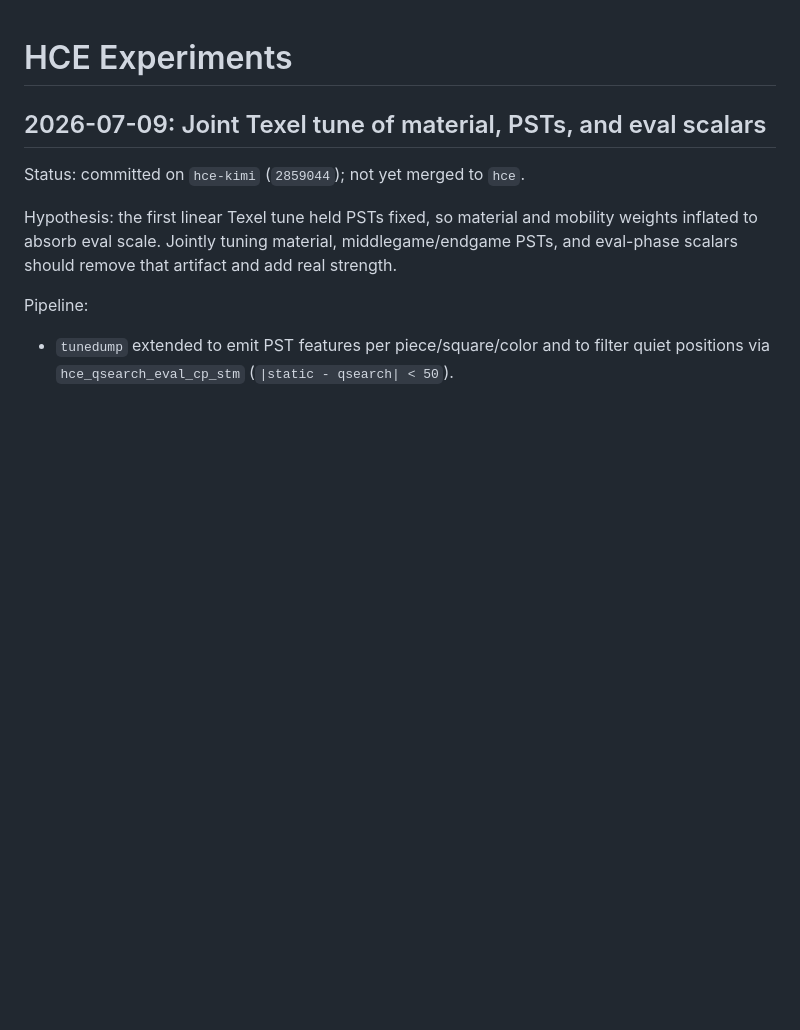
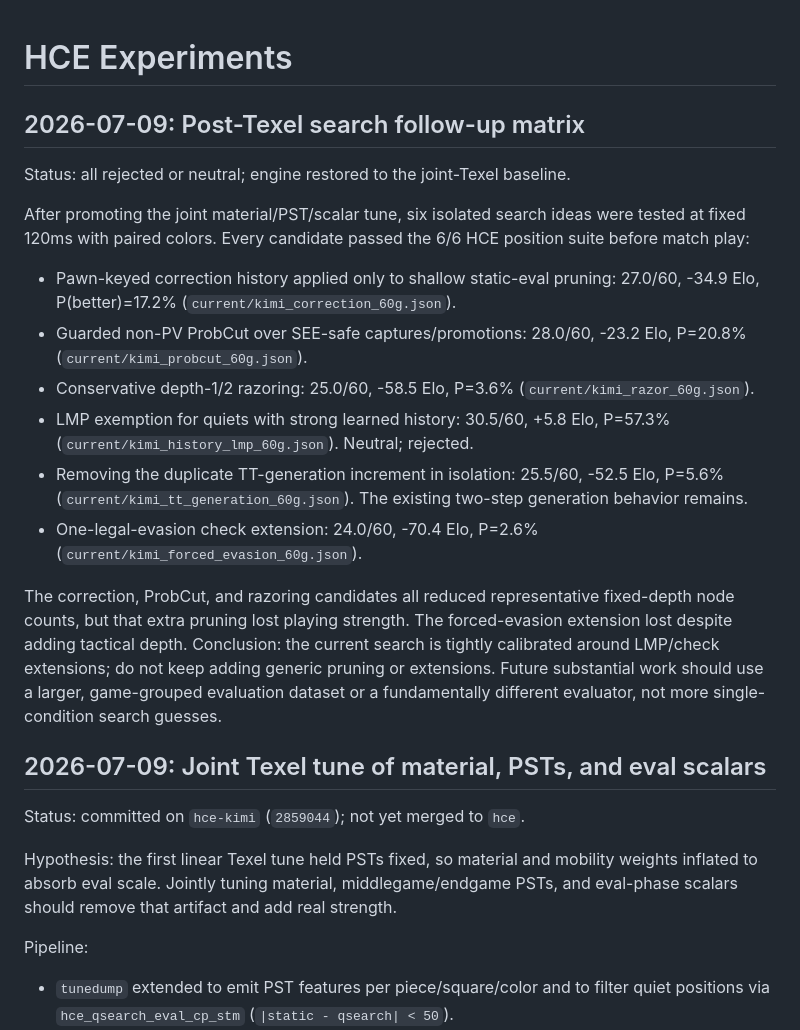
Before and after one commit to vidvudsc/chess, a Markdown page: docs/HCE_EXPERIMENTS.md, the part around the change. GitHub-like rendering; blank space fills up the shorter version.

Commit message:
docs: record post-Texel search follow-ups

```diff
--- a/docs/HCE_EXPERIMENTS.md
+++ b/docs/HCE_EXPERIMENTS.md
@@ -1,4 +1,34 @@
 # HCE Experiments
+
+## 2026-07-09: Post-Texel search follow-up matrix
+Status: all rejected or neutral; engine restored to the joint-Texel baseline.
+
+After promoting the joint material/PST/scalar tune, six isolated search ideas
+were tested at fixed 120ms with paired colors. Every candidate passed the 6/6
+HCE position suite before match play:
+
+- Pawn-keyed correction history applied only to shallow static-eval pruning:
+  27.0/60, -34.9 Elo, P(better)=17.2%
+  (`current/kimi_correction_60g.json`).
+- Guarded non-PV ProbCut over SEE-safe captures/promotions: 28.0/60,
+  -23.2 Elo, P=20.8% (`current/kimi_probcut_60g.json`).
+- Conservative depth-1/2 razoring: 25.0/60, -58.5 Elo, P=3.6%
+  (`current/kimi_razor_60g.json`).
+- LMP exemption for quiets with strong learned history: 30.5/60, +5.8 Elo,
+  P=57.3% (`current/kimi_history_lmp_60g.json`). Neutral; rejected.
+- Removing the duplicate TT-generation increment in isolation: 25.5/60,
+  -52.5 Elo, P=5.6% (`current/kimi_tt_generation_60g.json`). The existing
+  two-step generation behavior remains.
+- One-legal-evasion check extension: 24.0/60, -70.4 Elo, P=2.6%
+  (`current/kimi_forced_evasion_60g.json`).
+
+The correction, ProbCut, and razoring candidates all reduced representative
+fixed-depth node counts, but that extra pruning lost playing strength. The
+forced-evasion extension lost despite adding tactical depth. Conclusion: the
+current search is tightly calibrated around LMP/check extensions; do not keep
+adding generic pruning or extensions. Future substantial work should use a
+larger, game-grouped evaluation dataset or a fundamentally different evaluator,
+not more single-condition search guesses.
 
 ## 2026-07-09: Joint Texel tune of material, PSTs, and eval scalars
 Status: committed on `hce-kimi` (`2859044`); not yet merged to `hce`.
```
